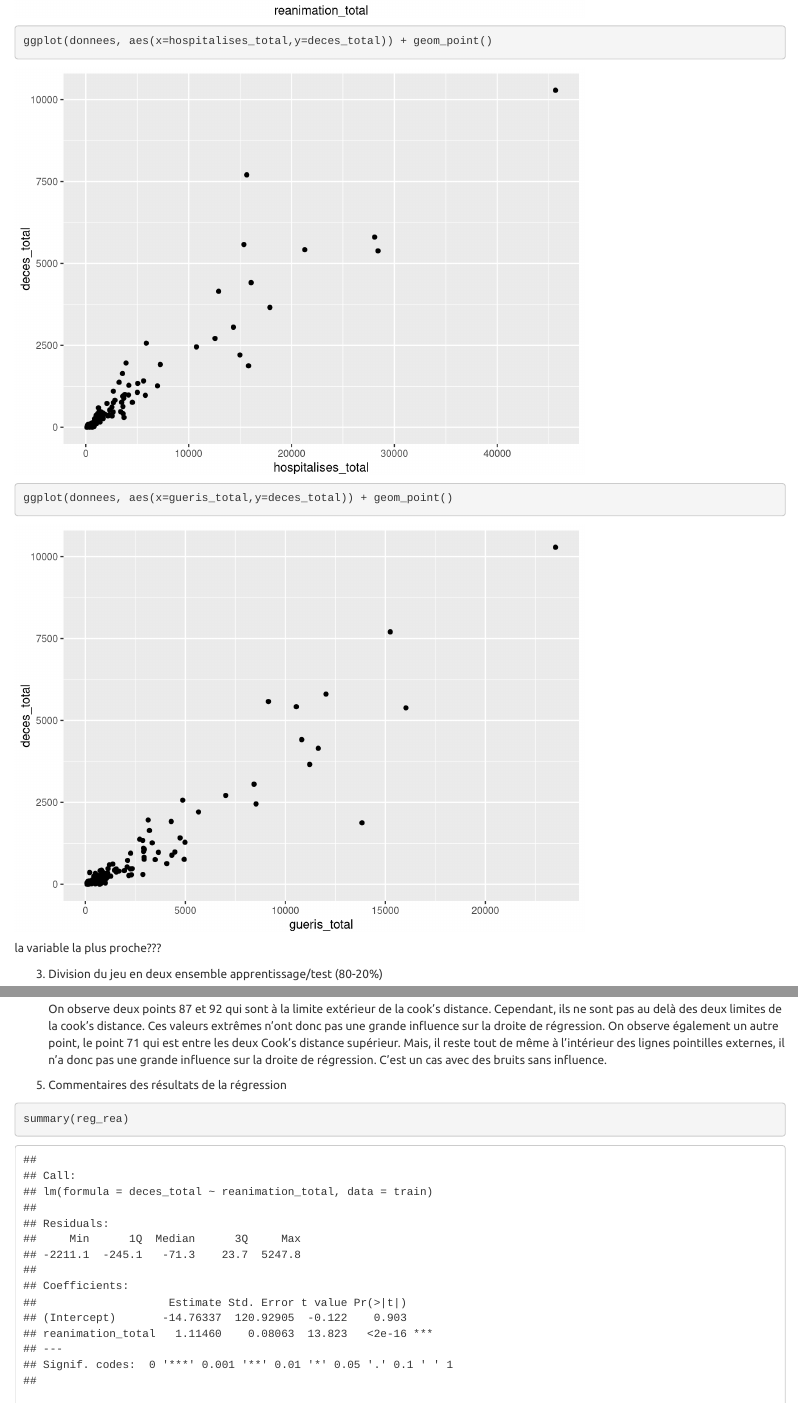
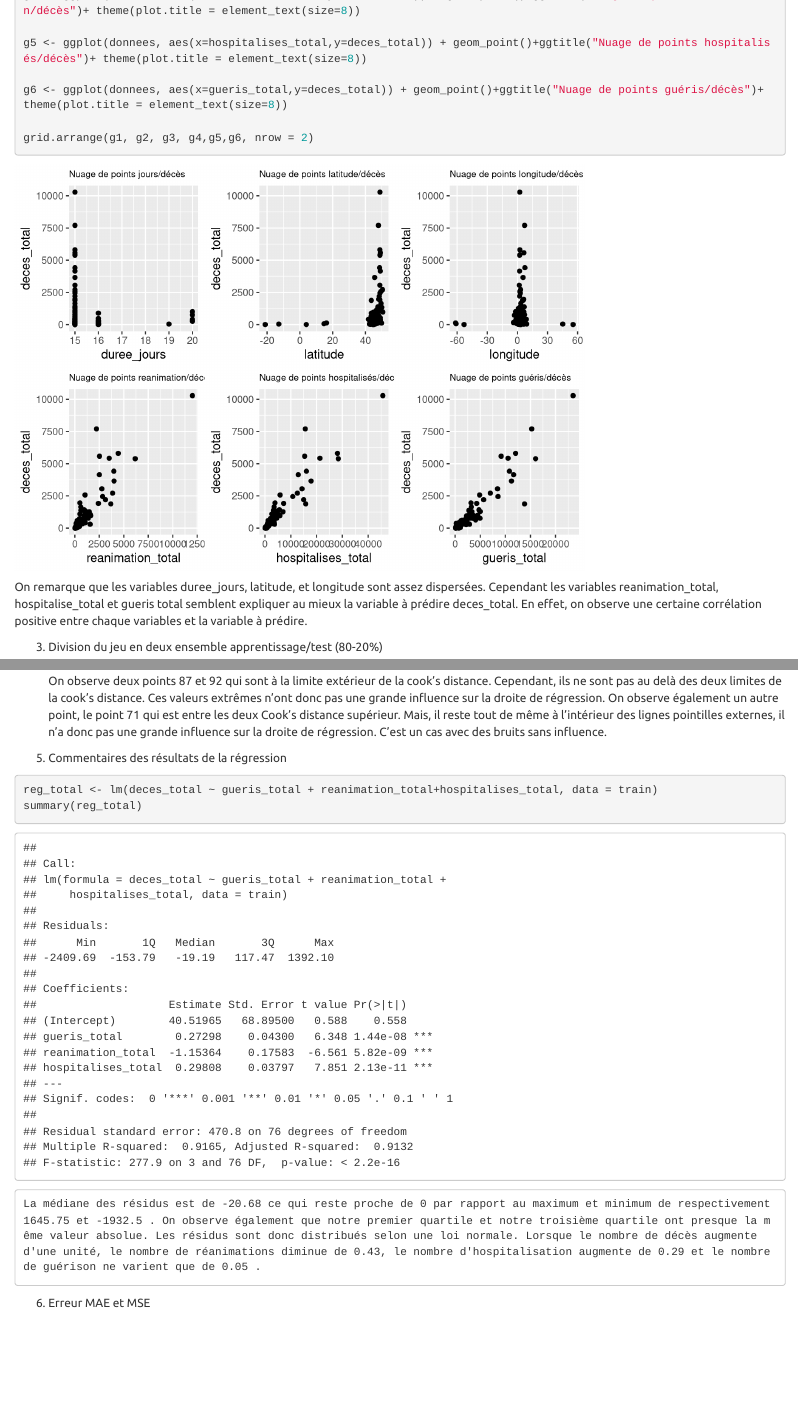
Before and after one commit to EgenChu/ProjetTND, an R Markdown document (projet.Rmd): the page in a window 1100 px wide, from 8500 px down before the commit and from 8380 px down after it, and a second part further down, joined at a grey line. Rendered offline with R 4.5, knitr and Pandoc, with nearby package versions; code that draws random numbers runs with fixed seeds of ours; some code elsewhere in the file could not run offline.

Commit message:
Finition

````diff
--- a/projet.Rmd
+++ b/projet.Rmd
@@ -137,2 +135,0 @@
-ggplot(donnees, aes(x=hospitalises_total,y=deces_total)) + geom_point()
-ggplot(donnees, aes(x=gueris_total,y=deces_total)) + geom_point()
@@ -139,6 +146,13 @@
+g5 <- ggplot(donnees, aes(x=hospitalises_total,y=deces_total)) + geom_point()+ggtitle("Nuage de points hospitalisés/décès")+ theme(plot.title = element_text(size=8))
+
+g6 <- ggplot(donnees, aes(x=gueris_total,y=deces_total)) + geom_point()+ggtitle("Nuage de points guéris/décès")+ theme(plot.title = element_text(size=8))
+
+grid.arrange(g1, g2, g3, g4,g5,g6, nrow = 2)
 
 ```
-la variable la plus proche???
+
+On remarque que les variables duree_jours, latitude, et longitude sont assez dispersées.
+Cependant les variables reanimation_total, hospitalise_total et gueris total semblent expliquer au mieux la variable à prédire deces_total. En effet, on observe une certaine corrélation positive entre chaque variables et la variable à prédire.
 
 3. Division du jeu en deux ensemble apprentissage/test (80-20%)
 
@@ -241,7 +255,8 @@
 5. Commentaires des résultats de la régression
 
 ``` {r}
-summary(reg_rea)
+reg_total <- lm(deces_total ~ gueris_total + reanimation_total+hospitalises_total, data = train)
+summary(reg_total)
 ```
+    La médiane des résidus est de -20.68 ce qui reste proche de 0 par rapport au maximum et minimum de respectivement 1645.75 et -1932.5 . On observe également que notre premier quartile et notre troisième quartile ont presque la même valeur absolue. Les résidus sont donc distribués selon une loi normale. Lorsque le nombre de décès augmente d'une unité, le nombre de réanimations diminue de 0.43, le nombre d'hospitalisation augmente de 0.29 et le nombre de guérison ne varient que de 0.05 .
 
-``` {r}
````
Also changed, not shown: projet.Rmd (21 more changed lines).
